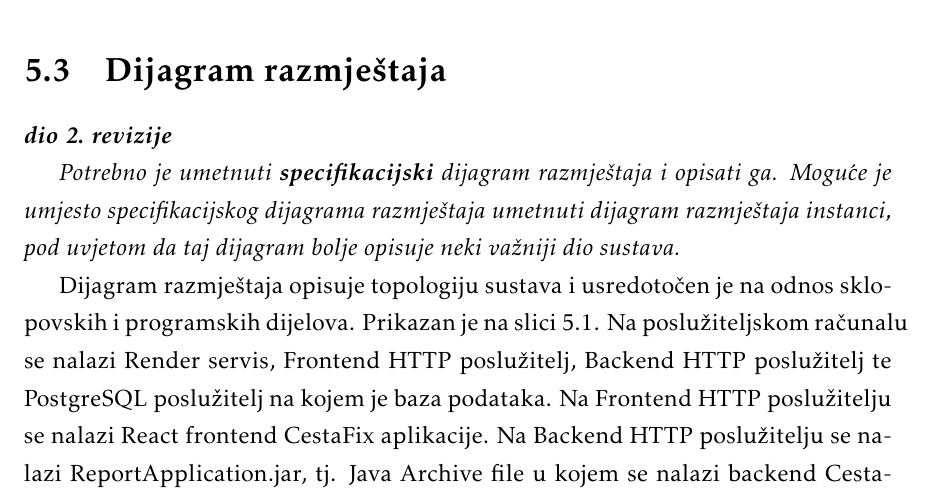
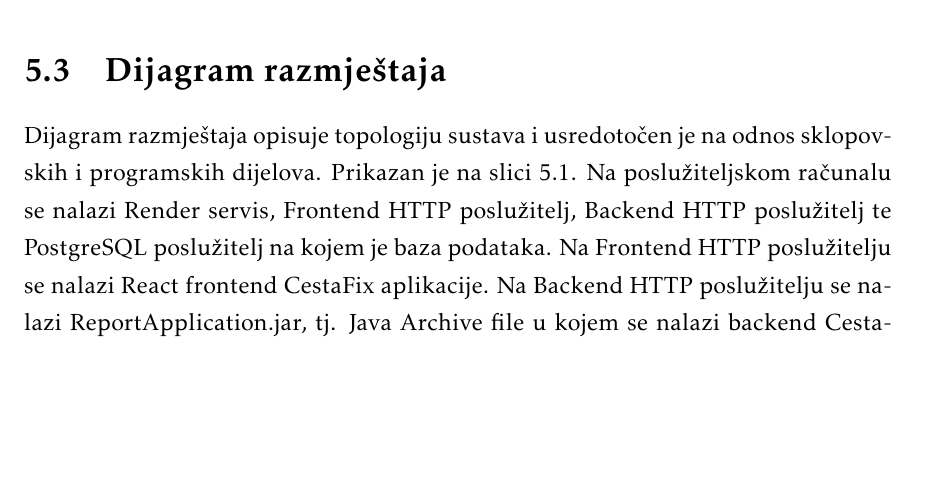
Before and after one commit to franFodor/CestaFix, a LaTeX document (dokumentacija/PROGI_ProjektnaDokumentacija.tex, which reads dokumentacija/Implementacija.tex): part of page 62 of 79 before the commit and part of page 62 of 78 after it, cut so that both start at the same text, the shorter picture padded with empty space. Compiled offline with pdfLaTeX.

Commit message:
Deploy doc fix

```diff
--- a/dokumentacija/Implementacija.tex
+++ b/dokumentacija/Implementacija.tex
@@ -466,10 +466,6 @@
 
 		\section{Dijagram razmještaja}
 
-			\textbf{\textit{dio 2. revizije}}
-
-			 \textit{Potrebno je umetnuti \textbf{specifikacijski} dijagram razmještaja i opisati ga. Moguće je umjesto specifikacijskog dijagrama razmještaja umetnuti dijagram razmještaja instanci, pod uvjetom da taj dijagram bolje opisuje neki važniji dio sustava.}
-
 			Dijagram razmještaja opisuje topologiju sustava i usredotočen je na odnos sklopovskih i programskih
 			dijelova. Prikazan je na slici 5.1. Na poslužiteljskom računalu se nalazi Render servis, Frontend HTTP poslužitelj, Backend HTTP
 			poslužitelj te PostgreSQL poslužitelj na kojem je baza podataka. Na Frontend HTTP poslužitelju se nalazi
```
